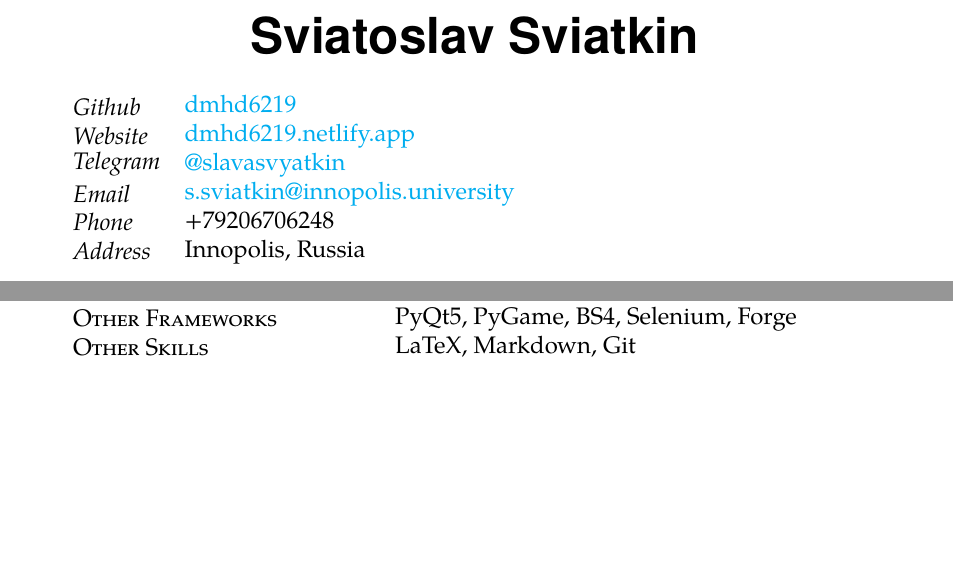
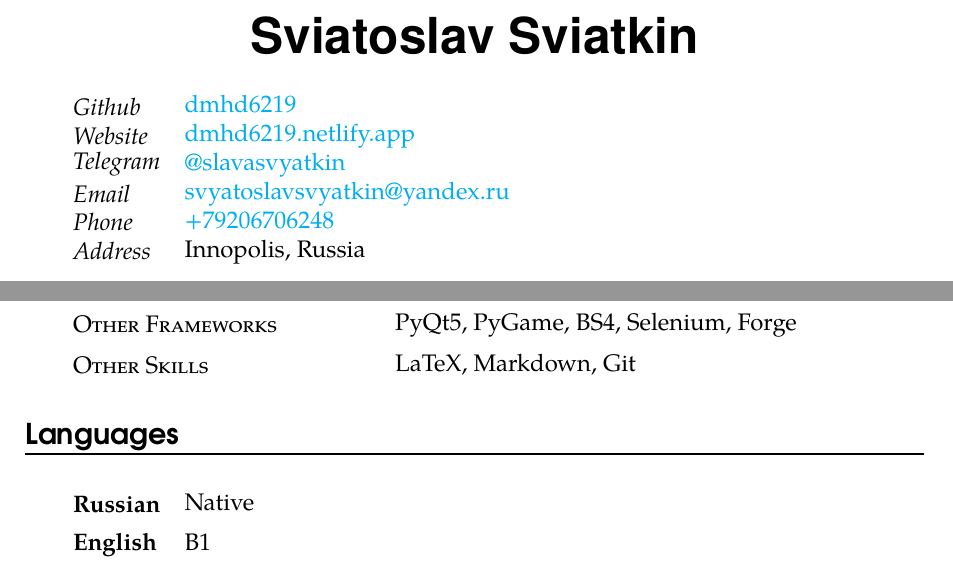
Before and after one commit to dmhd6219/cv, a LaTeX document (main.tex): two parts of the page, joined at a grey line, cut so that both start at the same text, the shorter picture padded with empty space. Compiled offline with pdfLaTeX.

Commit message:
Add languages section

```diff
--- a/main.tex
+++ b/main.tex
@@ -73,6 +73,7 @@
 
 % skills
 \newcommand{\skill}[2]{
+	\vspace*{0.5em}
 	% set specific indentation for personal information
 	\noindent\hangindent=2em\hangafter=0
 	% create a box to align two pieces of text
@@ -82,6 +83,7 @@
 
 % language level
 \newcommand{\lan}[2]{
+	\vspace*{0.5em}
 	% set specific indentation for personal information
 	\noindent\hangindent=2em\hangafter=0
 	% create a box to align two pieces of text
@@ -138,8 +140,8 @@
 	\info{Github}{\href{https://github.com/dmhd6219}{dmhd6219}}
 	\info{Website}{\href{https://dmhd6219.netlify.app/}{dmhd6219.netlify.app}}
 	\info{Telegram}{\href{https://t.me/slavasvyatkin}{@slavasvyatkin}}
-	\info{Email}{\href{mailto:s.sviatkin@innopolis.university}{s.sviatkin@innopolis.university}}
-	\info{Phone}{+79206706248}
+	\info{Email}{\href{mailto:svyatoslavsvyatkin@yandex.ru}{svyatoslavsvyatkin@yandex.ru}}
+	\info{Phone}{\href{tel:+79206706248}{+79206706248}}
 	\info{Address}{Innopolis, Russia}
 
 	% education
@@ -172,5 +174,11 @@
 	\skill{Other Frameworks}{PyQt5, PyGame, BS4, Selenium, Forge }
 	\skill{Other Skills}{LaTeX, Markdown, Git}
 
+	% languages
+	\section*{Languages}
+
+	\lan{Russian}{Native}
+	\lan{English}{B1}
+
 
 \end{document}
```
